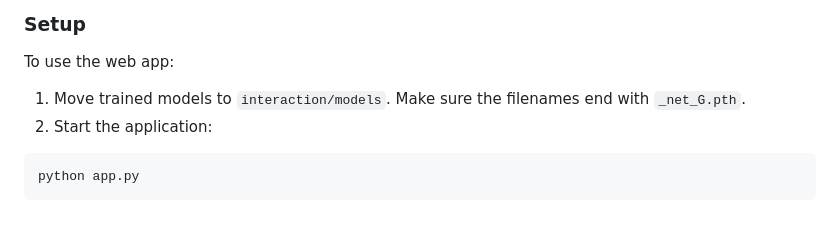
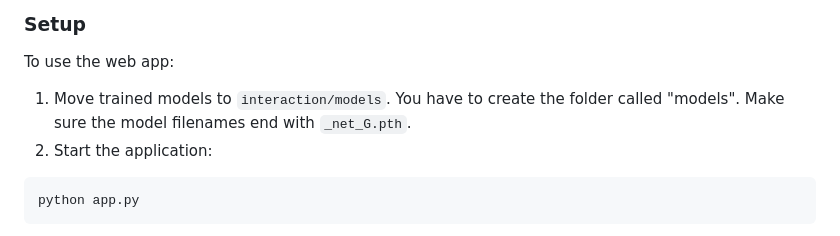
Before and after one commit to Isabelle-Gbl/Sketch2RealImage-with-CycleGAN, a Markdown page: README.md, the part around the change. GitHub-like rendering.

````diff
--- a/README.md
+++ b/README.md
@@ -68,7 +68,7 @@ This repository includes a Flask-based web application that allows you to intera
 
 ### Setup
 To use the web app:
-1. Move trained models to `interaction/models`. Make sure the filenames end with `_net_G.pth`.
+1. Move trained models to `interaction/models`. You have to create the folder called "models". Make sure the model filenames end with `_net_G.pth`.
 2. Start the application:
 ```bash
 python app.py
````
